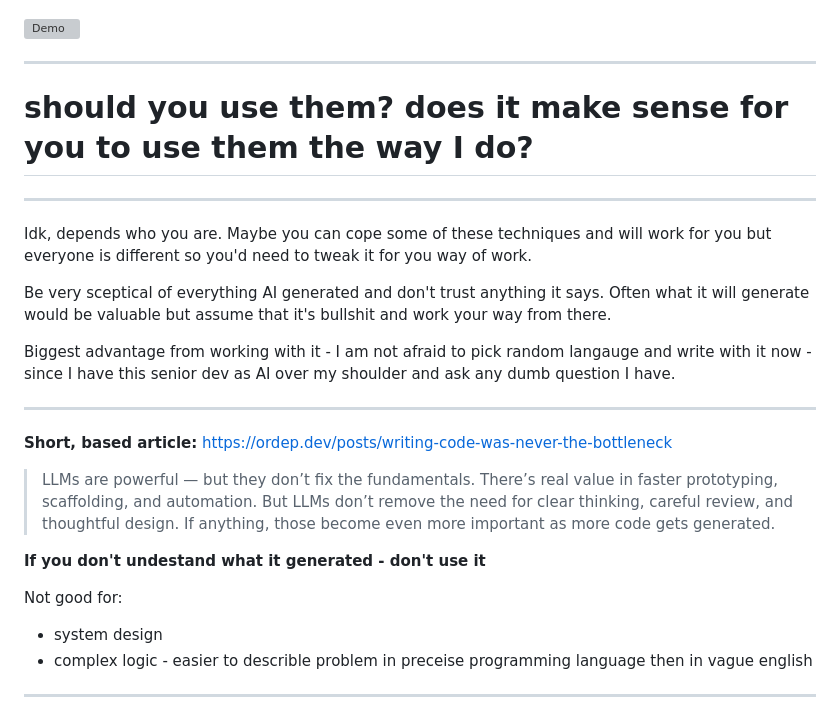
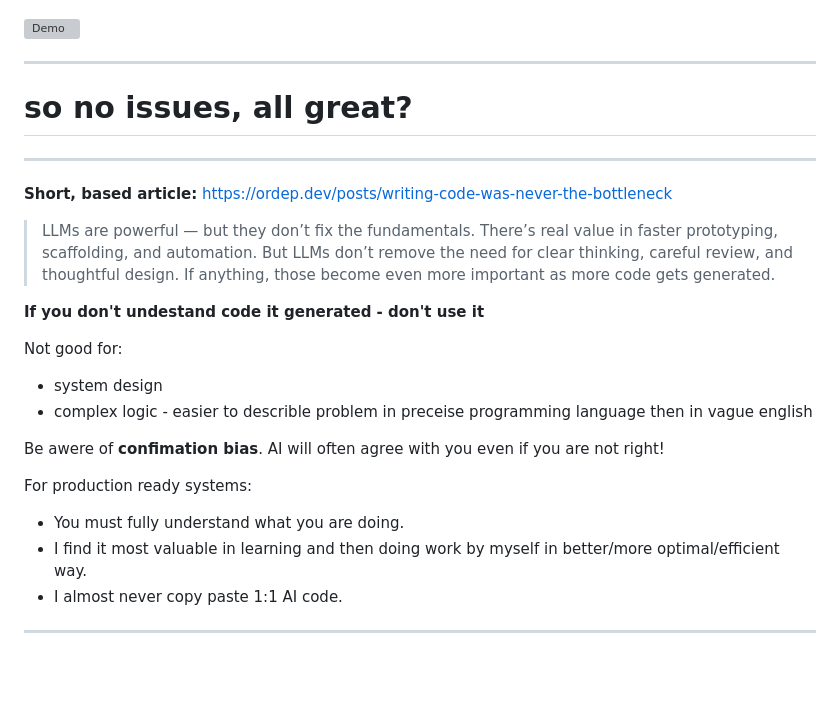
Before and after one commit to bajor/ai-tools-i-use-presentation, a Markdown page: slides.md, the part around the change. Rendered like a GitHub page; blank space fills up the shorter version; grey boxes are pictures that could not be loaded.

Commit message:
add points

```diff
--- a/slides.md
+++ b/slides.md
@@ -130,15 +130,7 @@ TODO: how easy it is to install it
 
 ---
 
-# should you use them? does it make sense for you to use them the way I do?
-
----
-
-Idk, depends who you are. Maybe you can cope some of these techniques and will work for you but everyone is different so you'd need to tweak it for you way of work.
-
-Be very sceptical of everything AI generated and don't trust anything it says. Often what it will generate would be valuable but assume that it's bullshit and work your way from there.
-
-Biggest advantage from working with it - I am not afraid to pick random langauge and write with it now - since I have this senior dev as AI over my shoulder and ask any dumb question I have.
+# so no issues, all great?
 
 ---
 
@@ -148,11 +140,18 @@ https://ordep.dev/posts/writing-code-was-never-the-bottleneck
 > LLMs are powerful — but they don’t fix the fundamentals.
 > There’s real value in faster prototyping, scaffolding, and automation. But LLMs don’t remove the need for clear thinking, careful review, and thoughtful design. If anything, those become even more important as more code gets generated.
 
-**If you don't undestand what it generated - don't use it**
+**If you don't undestand code it generated - don't use it**
 
 Not good for:
 - system design
 - complex logic - easier to describle problem in preceise programming language then in vague english
+
+Be awere of **confimation bias**. AI will often agree with you even if you are not right!
+
+For production ready systems:
+- You must fully understand what you are doing.
+- I find it most valuable in learning and then doing work by myself in better/more optimal/efficient way.
+- I almost never copy paste 1:1 AI code.
 
 ---
 
```
